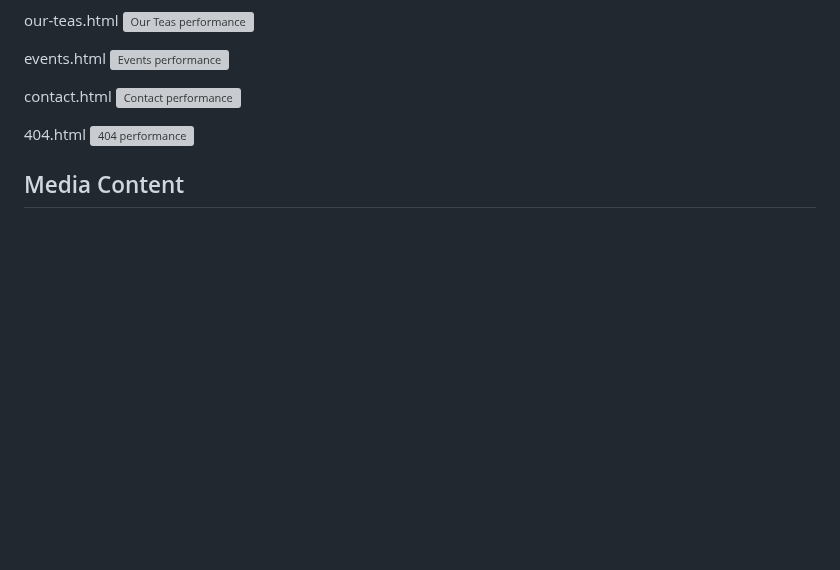
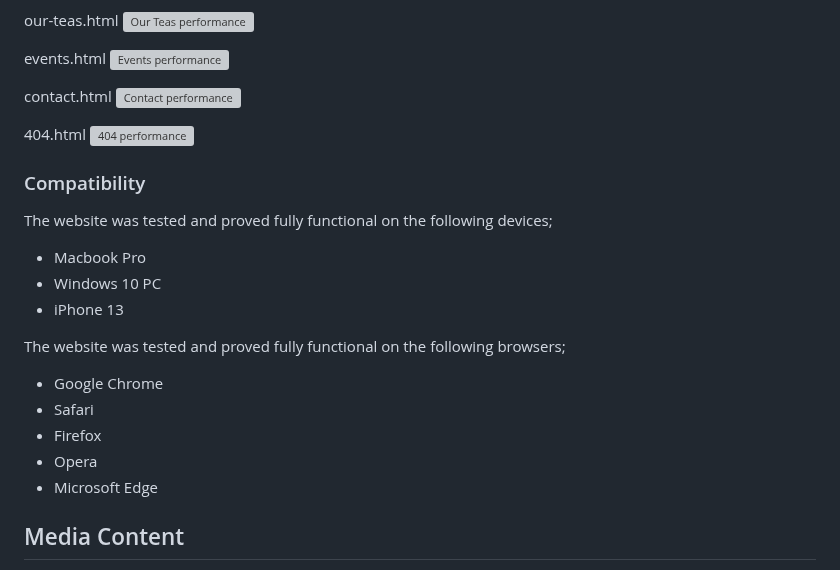
Before and after one commit to amorychambers/teahouse-project, a Markdown page: README.md, the part around one of its changes. Rendered like a GitHub page; blank space fills up the shorter version; grey boxes are pictures that could not be loaded.

Commit message:
readme: add compatibility tests

```diff
--- a/README.md
+++ b/README.md
@@ -340,6 +335,23 @@ contact.html
 ![404 performance](design/performance/404-performance.png)
 
 
+
+### Compatibility
+
+The website was tested and proved fully functional on the following devices;
+
+- Macbook Pro
+- Windows 10 PC
+- iPhone 13
+
+The website was tested and proved fully functional on the following browsers;
+
+- Google Chrome
+- Safari
+- Firefox
+- Opera
+- Microsoft Edge
+
 ## Media Content
 
 https://www.pexels.com/photo/gold-kettle-pouring-hot-water-on-cup-of-tea-230477/
```
Also changed, not shown: other parts of README.md (+0 -5 lines).
